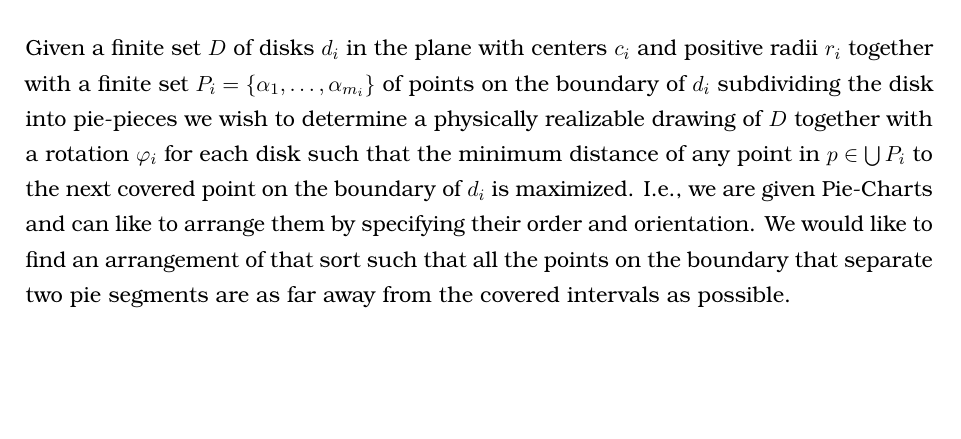
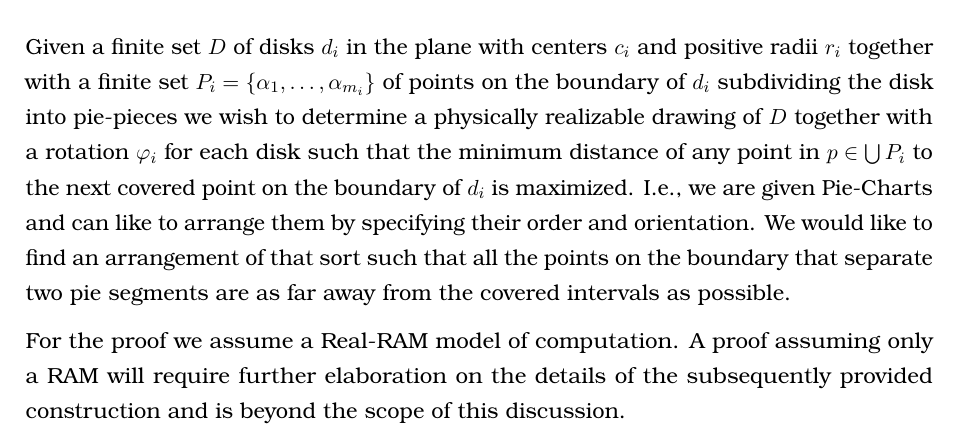
Before and after one commit to rscircus/GeomLabTex, a LaTeX document (main.tex): part of page 12 of 31, cut so that both start at the same text, the shorter picture padded with empty space. Compiled offline with pdfLaTeX.

Commit message:
Comment about Real vs Rational RAM in NP hardness proof

```diff
--- a/main.tex
+++ b/main.tex
@@ -383,6 +383,9 @@ Now we need to investigate two things:
 \subsubsection*{Setting}
 Given a finite set $D$ of disks $d_i$ in the plane with centers $c_i$ and positive radii $r_i$ together with a finite set $P_i = \{ \alpha_1, \dots, \alpha_{m_i}\}$ of points on the boundary of $d_i$ subdividing the disk into pie-pieces we wish to determine a physically realizable drawing of $D$ together with a rotation $\varphi_i$ for each disk such that the minimum distance of any point in $p\in\bigcup P_i$ to the next covered point on the boundary of $d_i$ is maximized.
 I.e., we are given Pie-Charts and can like to arrange them by specifying their order and orientation. We would like to find an arrangement of that sort such that all the points on the boundary that separate two pie segments are as far away from the covered intervals as possible.
+
+For the proof we assume a Real-RAM model of computation. A proof assuming only a RAM will require further elaboration on the details of the subsequently provided construction and is beyond the scope of this discussion.
+
 \subsubsection*{Theorem}
 It is NP-hard to decide, whether for a given set $D$ of disks with boundary points $P_i$ there is a physical realization (with rotation) such that the minimum distance of any of the distinguished points $p_i$ to the next covered point along the perimeter of its perimeter is greater or equal to $k$. Or formulated as formula:
 
```
